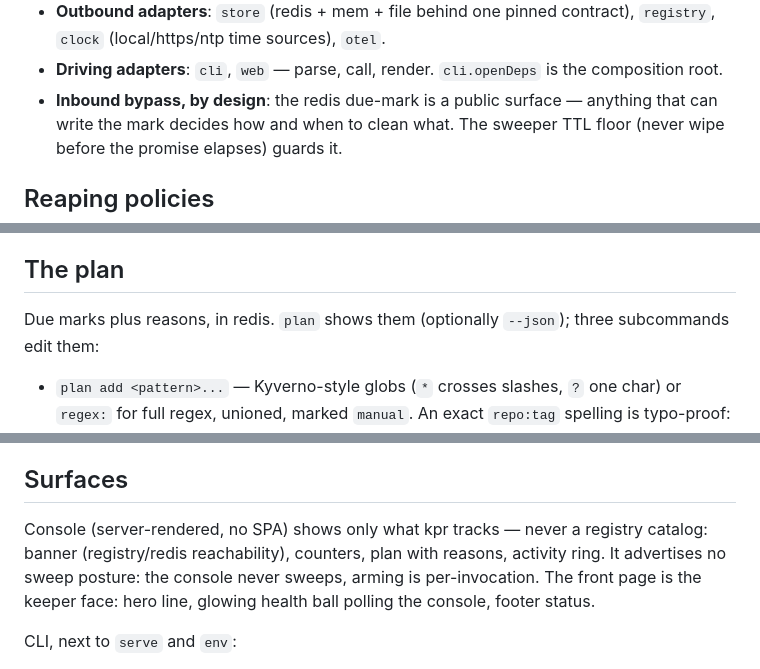
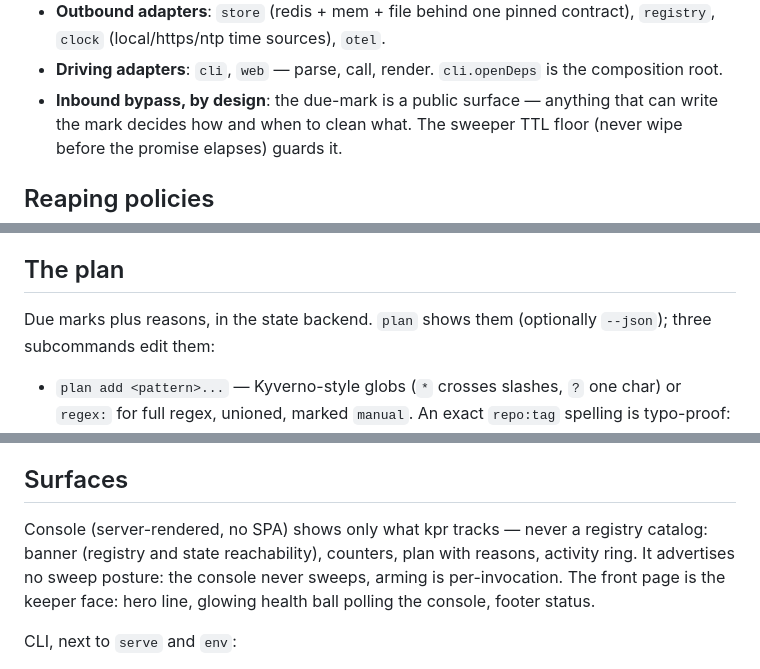
Before and after one commit to noroutine/kpr, a Markdown page: docs/ARCHITECTURE.md, 3 parts joined by grey strips. Rendered like a GitHub page.

```diff
--- a/docs/ARCHITECTURE.md
+++ b/docs/ARCHITECTURE.md
@@ -107,7 +117,7 @@ the way).
   contract), `registry`, `clock` (local/https/ntp time sources), `otel`.
 - **Driving adapters**: `cli`, `web` — parse, call, render.
   `cli.openDeps` is the composition root.
-- **Inbound bypass, by design**: the redis due-mark is a public
+- **Inbound bypass, by design**: the due-mark is a public
   surface — anything that can write the mark decides how and when
   to clean what. The sweeper TTL floor (never wipe before the
   promise elapses) guards it.
@@ -152,7 +162,7 @@ they are the operator's explicit hand, like discard always was.
 
 ## The plan
 
-Due marks plus reasons, in redis. `plan` shows them (optionally
+Due marks plus reasons, in the state backend. `plan` shows them (optionally
 `--json`); three subcommands edit them:
 
 - `plan add <pattern>...` — Kyverno-style globs (`*` crosses slashes,
@@ -234,7 +246,7 @@ earn better ones later; the split stays.
 ## Surfaces
 
 Console (server-rendered, no SPA) shows only what kpr tracks — never
-a registry catalog: banner (registry/redis reachability),
+a registry catalog: banner (registry and state reachability),
 counters, plan with reasons, activity ring. It advertises no sweep
 posture: the console never sweeps, arming is per-invocation. The
 front page is the keeper face: hero line, glowing health ball
```
Also changed, not shown: other parts of docs/ARCHITECTURE.md (+67 -54 lines).
